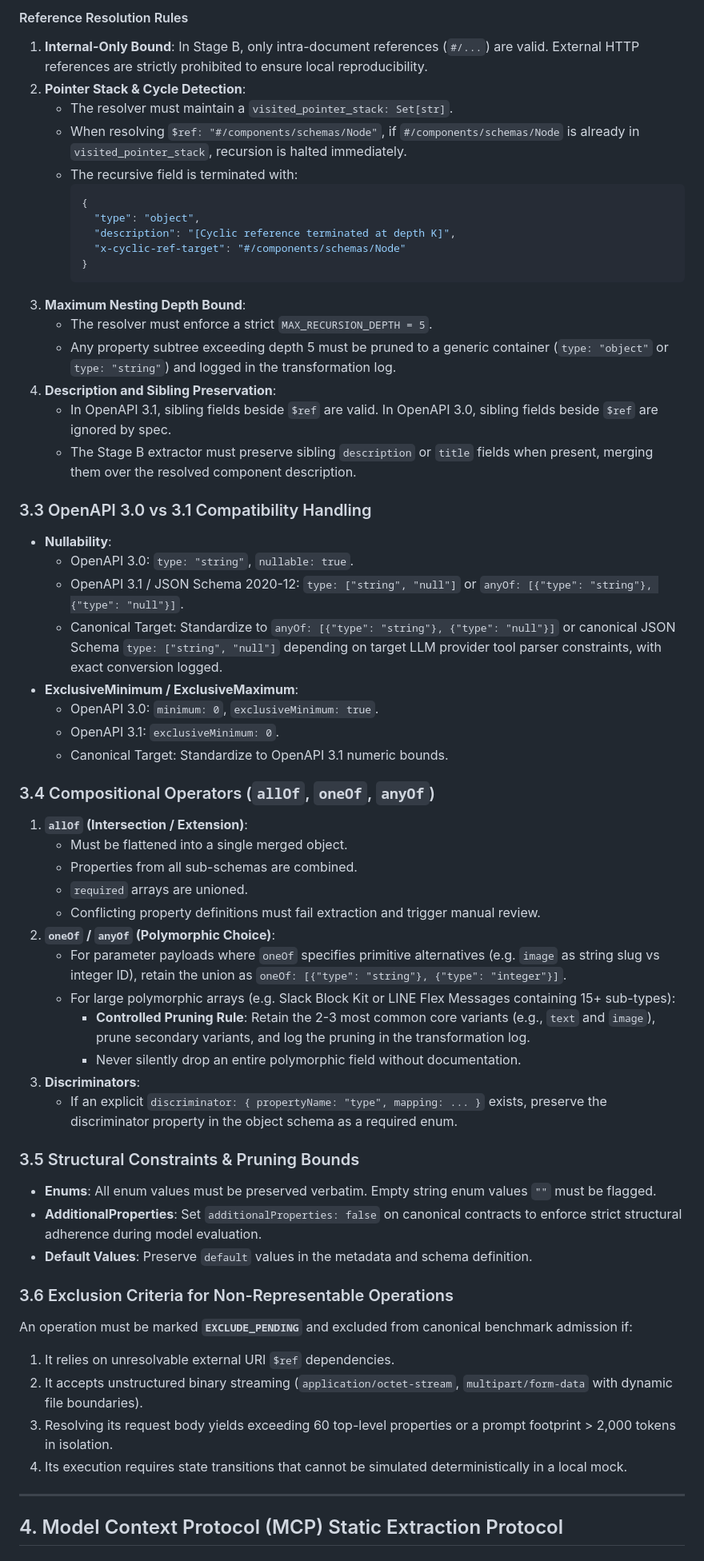
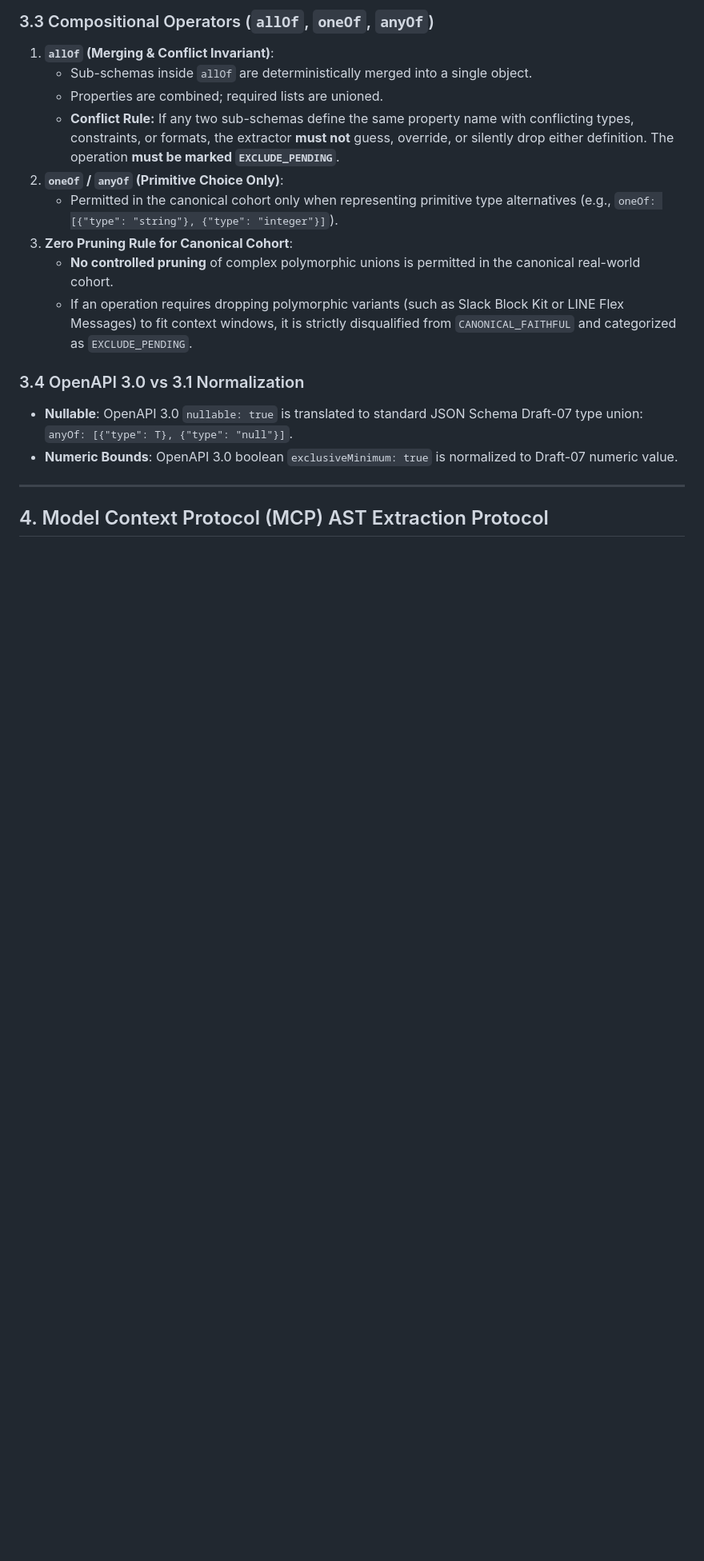
Before and after one commit to rishindra-mateti-tech/contract-fragility-schema-complexity-benchmark, a Markdown page: STAGE_B_EXTRACTION_SPEC.md, the part around one of its changes. Shown at 80% size. Rendered like a GitHub page; blank space fills up the shorter version.

````diff
--- a/STAGE_B_EXTRACTION_SPEC.md
+++ b/STAGE_B_EXTRACTION_SPEC.md
@@ -99,61 +156,20 @@ OpenAPI schemas make heavy use of internal document references (`#/components/sc
 
-#### Reference Resolution Rules
-1. **Internal-Only Bound**: In Stage B, only intra-document references (`#/...`) are valid. External HTTP references are strictly prohibited to ensure local reproducibility.
-2. **Pointer Stack & Cycle Detection**:
-   - The resolver must maintain a `visited_pointer_stack: Set[str]`.
-   - When resolving `$ref: "#/components/schemas/Node"`, if `#/components/schemas/Node` is already in `visited_pointer_stack`, recursion is halted immediately.
-   - The recursive field is terminated with:
-     ```json
-     {
-       "type": "object",
-       "description": "[Cyclic reference terminated at depth K]",
-       "x-cyclic-ref-target": "#/components/schemas/Node"
-     }
-     ```
-3. **Maximum Nesting Depth Bound**:
-   - The resolver must enforce a strict `MAX_RECURSION_DEPTH = 5`.
-   - Any property subtree exceeding depth 5 must be pruned to a generic container (`type: "object"` or `type: "string"`) and logged in the transformation log.
-4. **Description and Sibling Preservation**:
-   - In OpenAPI 3.1, sibling fields beside `$ref` are valid. In OpenAPI 3.0, sibling fields beside `$ref` are ignored by spec.
-   - The Stage B extractor must preserve sibling `description` or `title` fields when present, merging them over the resolved component description.
+### 3.3 Compositional Operators (`allOf`, `oneOf`, `anyOf`)
+1. **`allOf` (Merging & Conflict Invariant)**:
+   - Sub-schemas inside `allOf` are deterministically merged into a single object.
+   - Properties are combined; required lists are unioned.
+   - **Conflict Rule:** If any two sub-schemas define the same property name with conflicting types, constraints, or formats, the extractor **must not** guess, override, or silently drop either definition. The operation **must be marked `EXCLUDE_PENDING`**.
+2. **`oneOf` / `anyOf` (Primitive Choice Only)**:
+   - Permitted in the canonical cohort only when representing primitive type alternatives (e.g., `oneOf: [{"type": "string"}, {"type": "integer"}]`).
+3. **Zero Pruning Rule for Canonical Cohort**:
+   - **No controlled pruning** of complex polymorphic unions is permitted in the canonical real-world cohort.
+   - If an operation requires dropping polymorphic variants (such as Slack Block Kit or LINE Flex Messages) to fit context windows, it is strictly disqualified from `CANONICAL_FAITHFUL` and categorized as `EXCLUDE_PENDING`.
 
-### 3.3 OpenAPI 3.0 vs 3.1 Compatibility Handling
-- **Nullability**:
-  - OpenAPI 3.0: `type: "string"`, `nullable: true`.
-  - OpenAPI 3.1 / JSON Schema 2020-12: `type: ["string", "null"]` or `anyOf: [{"type": "string"}, {"type": "null"}]`.
-  - Canonical Target: Standardize to `anyOf: [{"type": "string"}, {"type": "null"}]` or canonical JSON Schema `type: ["string", "null"]` depending on target LLM provider tool parser constraints, with exact conversion logged.
-- **ExclusiveMinimum / ExclusiveMaximum**:
-  - OpenAPI 3.0: `minimum: 0`, `exclusiveMinimum: true`.
-  - OpenAPI 3.1: `exclusiveMinimum: 0`.
-  - Canonical Target: Standardize to OpenAPI 3.1 numeric bounds.
-
-### 3.4 Compositional Operators (`allOf`, `oneOf`, `anyOf`)
-1. **`allOf` (Intersection / Extension)**:
-   - Must be flattened into a single merged object.
-   - Properties from all sub-schemas are combined.
-   - `required` arrays are unioned.
-   - Conflicting property definitions must fail extraction and trigger manual review.
-2. **`oneOf` / `anyOf` (Polymorphic Choice)**:
-   - For parameter payloads where `oneOf` specifies primitive alternatives (e.g. `image` as string slug vs integer ID), retain the union as `oneOf: [{"type": "string"}, {"type": "integer"}]`.
-   - For large polymorphic arrays (e.g. Slack Block Kit or LINE Flex Messages containing 15+ sub-types):
-     - **Controlled Pruning Rule**: Retain the 2-3 most common core variants (e.g., `text` and `image`), prune secondary variants, and log the pruning in the transformation log.
-     - Never silently drop an entire polymorphic field without documentation.
-3. **Discriminators**:
-   - If an explicit `discriminator: { propertyName: "type", mapping: ... }` exists, preserve the discriminator property in the object schema as a required enum.
-
-### 3.5 Structural Constraints & Pruning Bounds
-- **Enums**: All enum values must be preserved verbatim. Empty string enum values `""` must be flagged.
-- **AdditionalProperties**: Set `additionalProperties: false` on canonical contracts to enforce strict structural adherence during model evaluation.
-- **Default Values**: Preserve `default` values in the metadata and schema definition.
-
-### 3.6 Exclusion Criteria for Non-Representable Operations
-An operation must be marked **`EXCLUDE_PENDING`** and excluded from canonical benchmark admission if:
-1. It relies on unresolvable external URI `$ref` dependencies.
-2. It accepts unstructured binary streaming (`application/octet-stream`, `multipart/form-data` with dynamic file boundaries).
-3. Resolving its request body yields exceeding 60 top-level properties or a prompt footprint > 2,000 tokens in isolation.
-4. Its execution requires state transitions that cannot be simulated deterministically in a local mock.
+### 3.4 OpenAPI 3.0 vs 3.1 Normalization
+- **Nullable**: OpenAPI 3.0 `nullable: true` is translated to standard JSON Schema Draft-07 type union: `anyOf: [{"type": T}, {"type": "null"}]`.
+- **Numeric Bounds**: OpenAPI 3.0 boolean `exclusiveMinimum: true` is normalized to Draft-07 numeric value.
 
 ---
 
-## 4. Model Context Protocol (MCP) Static Extraction Protocol
+## 4. Model Context Protocol (MCP) AST Extraction Protocol
 
````
Also changed, not shown: other parts of STAGE_B_EXTRACTION_SPEC.md (+228 -156 lines).
